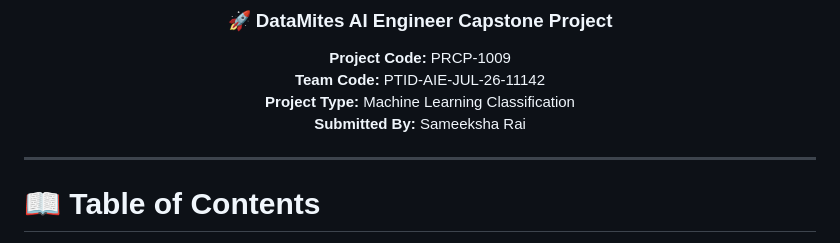
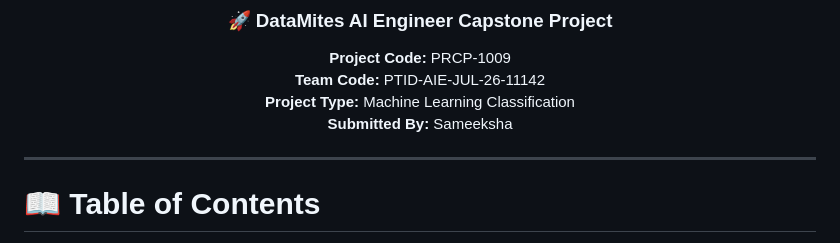
Before and after one commit to Sameekshagithub/PRCP-1009-CellphonePrice-Prediction-Using-Machine-Learning-Classification-, a Markdown page: README.md, the part around the change. Drawn GitHub-style.

Commit message:
Update submitted by name in README.md

```diff
--- a/README.md
+++ b/README.md
@@ -19,7 +19,7 @@
 **Project Code:** PRCP-1009
 **Team Code:** PTID-AIE-JUL-26-11142
 **Project Type:** Machine Learning Classification
-**Submitted By:** Sameeksha Rai
+**Submitted By:** Sameeksha
 
 </div>
 
```
